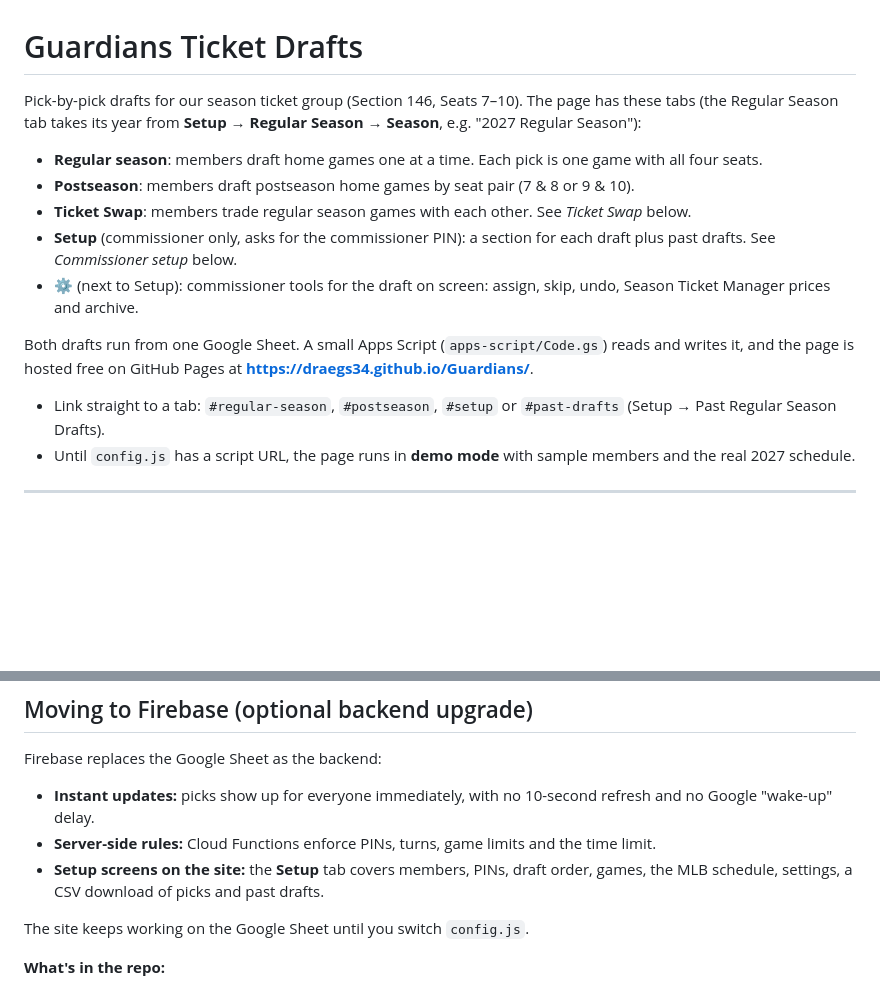
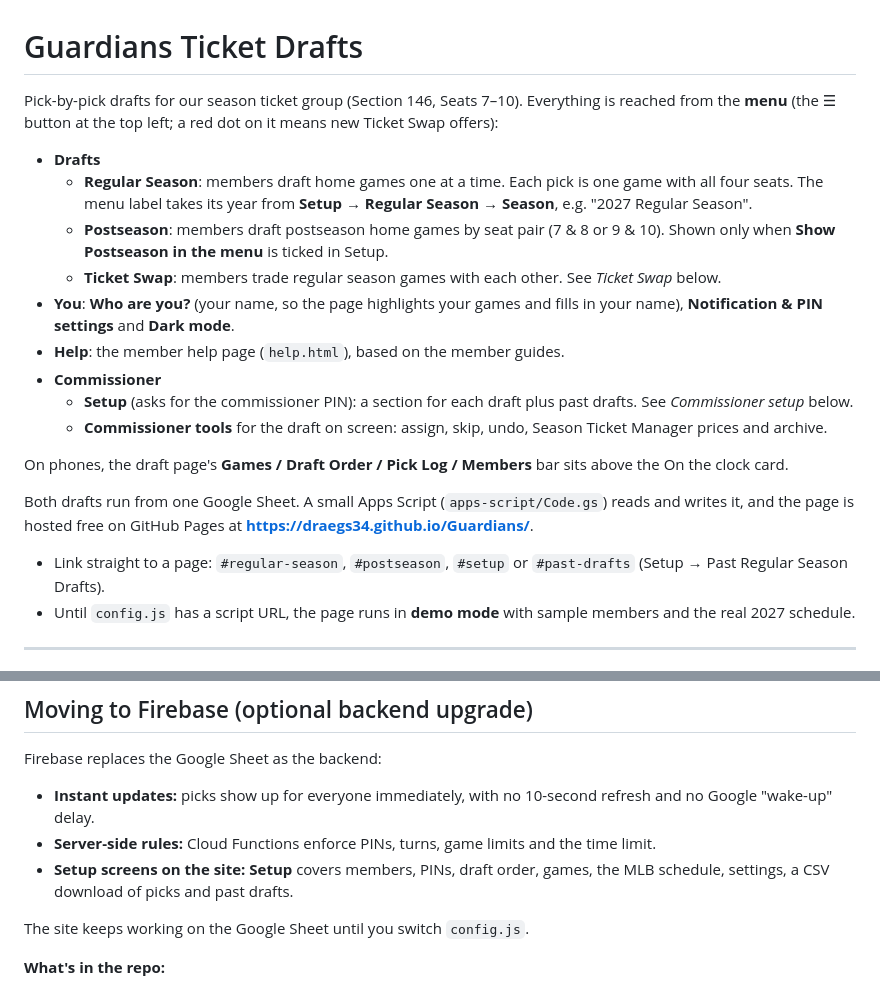
Before and after one commit to draegs34/Guardians, a Markdown page: README.md, 2 parts joined by grey strips. GitHub-like rendering; blank space fills up the shorter version.

Commit message:
README: describe the side menu, Help page and current filters
Co-Authored-By: Claude Opus 5.5 <noreply@anthropic.com>
Claude-Session: https://claude.ai/code/session_01KKEprJ2gx29JXkKdb7R5JS

```diff
--- a/README.md
+++ b/README.md
@@ -1,16 +1,22 @@
 # Guardians Ticket Drafts
 
-Pick-by-pick drafts for our season ticket group (Section 146, Seats 7–10). The page has these tabs (the Regular Season tab takes its year from **Setup → Regular Season → Season**, e.g. "2027 Regular Season"):
+Pick-by-pick drafts for our season ticket group (Section 146, Seats 7–10). Everything is reached from the **menu** (the ☰ button at the top left; a red dot on it means new Ticket Swap offers):
 
-- **Regular season**: members draft home games one at a time. Each pick is one game with all four seats.
-- **Postseason**: members draft postseason home games by seat pair (7 & 8 or 9 & 10).
-- **Ticket Swap**: members trade regular season games with each other. See *Ticket Swap* below.
-- **Setup** (commissioner only, asks for the commissioner PIN): a section for each draft plus past drafts. See *Commissioner setup* below.
-- **⚙** (next to Setup): commissioner tools for the draft on screen: assign, skip, undo, Season Ticket Manager prices and archive.
+- **Drafts**
+  - **Regular Season**: members draft home games one at a time. Each pick is one game with all four seats. The menu label takes its year from **Setup → Regular Season → Season**, e.g. "2027 Regular Season".
+  - **Postseason**: members draft postseason home games by seat pair (7 & 8 or 9 & 10). Shown only when **Show Postseason in the menu** is ticked in Setup.
+  - **Ticket Swap**: members trade regular season games with each other. See *Ticket Swap* below.
+- **You**: **Who are you?** (your name, so the page highlights your games and fills in your name), **Notification & PIN settings** and **Dark mode**.
+- **Help**: the member help page (`help.html`), based on the member guides.
+- **Commissioner**
+  - **Setup** (asks for the commissioner PIN): a section for each draft plus past drafts. See *Commissioner setup* below.
+  - **Commissioner tools** for the draft on screen: assign, skip, undo, Season Ticket Manager prices and archive.
+
+On phones, the draft page's **Games / Draft Order / Pick Log / Members** bar sits above the On the clock card.
 
 Both drafts run from one Google Sheet. A small Apps Script (`apps-script/Code.gs`) reads and writes it, and the page is hosted free on GitHub Pages at **https://draegs34.github.io/Guardians/**.
 
-- Link straight to a tab: `#regular-season`, `#postseason`, `#setup` or `#past-drafts` (Setup → Past Regular Season Drafts).
+- Link straight to a page: `#regular-season`, `#postseason`, `#setup` or `#past-drafts` (Setup → Past Regular Season Drafts).
 - Until `config.js` has a script URL, the page runs in **demo mode** with sample members and the real 2027 schedule.
 
 ---
@@ -32,7 +38,7 @@ Firebase replaces the Google Sheet as the backend:
 
 - **Instant updates:** picks show up for everyone immediately, with no 10-second refresh and no Google "wake-up" delay.
 - **Server-side rules:** Cloud Functions enforce PINs, turns, game limits and the time limit.
-- **Setup screens on the site:** the **Setup** tab covers members, PINs, draft order, games, the MLB schedule, settings, a CSV download of picks and past drafts.
+- **Setup screens on the site:** **Setup** covers members, PINs, draft order, games, the MLB schedule, settings, a CSV download of picks and past drafts.
 
 The site keeps working on the Google Sheet until you switch `config.js`.
 
```
Also changed, not shown: other parts of README.md (+14 -14 lines).
